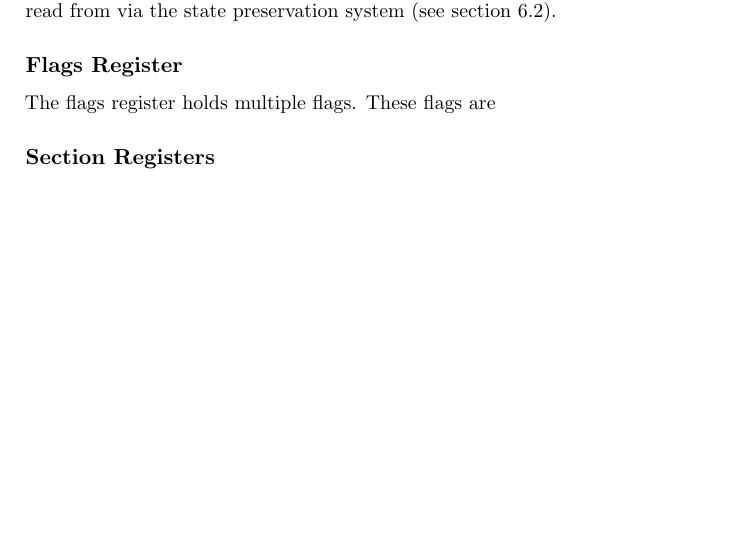
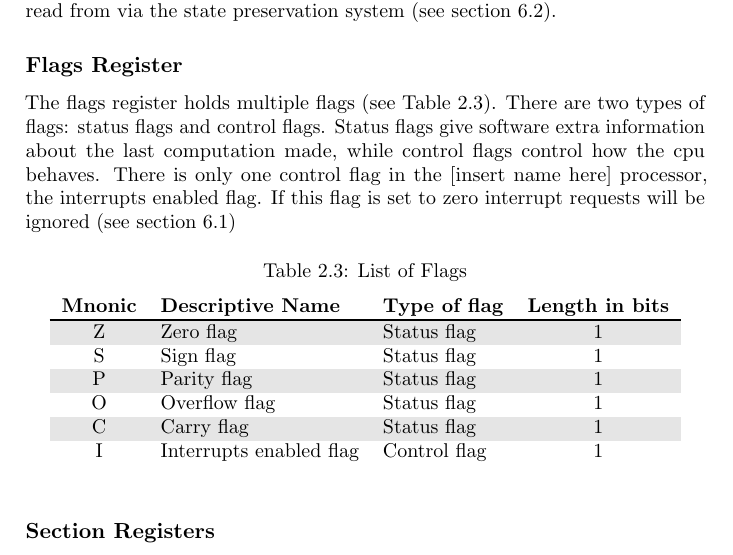
Before and after one commit to buildersteven4/self-made-computer, a LaTeX book (notes and documentation/documentation/Programmer's Manual/programmer-manual.tex): part of page 9 of 20 before the commit and part of page 11 of 22 after it, cut so that both start at the same text, the shorter picture padded with empty space. Compiled offline with pdfLaTeX.

Commit message:
Did barely anything...
GO FASTER, ME!

```diff
--- a/notes and documentation/documentation/Programmer's Manual/programmer-manual.tex
+++ b/notes and documentation/documentation/Programmer's Manual/programmer-manual.tex
@@ -119,7 +122,24 @@ The Interrupt registers hold the new state the CPU should jump to when an interr
 \section{Indirect Registers}
 Indirect registers are registers that software can't directly read nor write to with any instruction. All the backup registers that aren't background registers fall under this catogory. All the indirect registers can only be written to and read from via the state preservation system (see \autoref{sec:State Preservation}).
 \subsection{Flags Register}
-The flags register holds multiple flags. These flags are
+The flags register holds multiple flags (see \autoref{tab:List of Flags}). There are two types of flags: status flags and control flags. Status flags give software extra information about the last computation made, while control flags control how the cpu behaves. There is only one control flag in the [insert name here] processor, the interrupts enabled flag. If this flag is set to zero interrupt requests will be ignored (see \autoref{sec:Interrupt Enabling/Disabling})
+\begin{table}[h]
+\centering
+\caption{List of Flags}
+\label{tab:List of Flags}
+\begin{tabular}{cllc}
+\hiderowcolors
+\textbf{Mnonic} & \textbf{Descriptive Name} & \textbf{Type of flag} & \textbf{Length in bits} \\ \hline
+\showrowcolors
+Z & Zero flag               & Status flag  & 1 \\
+S & Sign flag               & Status flag  & 1 \\
+P & Parity flag             & Status flag  & 1 \\
+O & Overflow flag           & Status flag  & 1 \\
+C & Carry flag              & Status flag  & 1 \\
+I & Interrupts enabled flag & Control flag & 1 \\
+
+\end{tabular}
+\end{table}
 \subsection{Section Registers}
 \section{Output Registers}
 
```
Also changed, not shown: notes and documentation/documentation/Programmer's Manual/programmer-manual.pdf, notes and documentation/documentation/Programmer's Manual/programmer-manual.tex (10 more changed lines).
